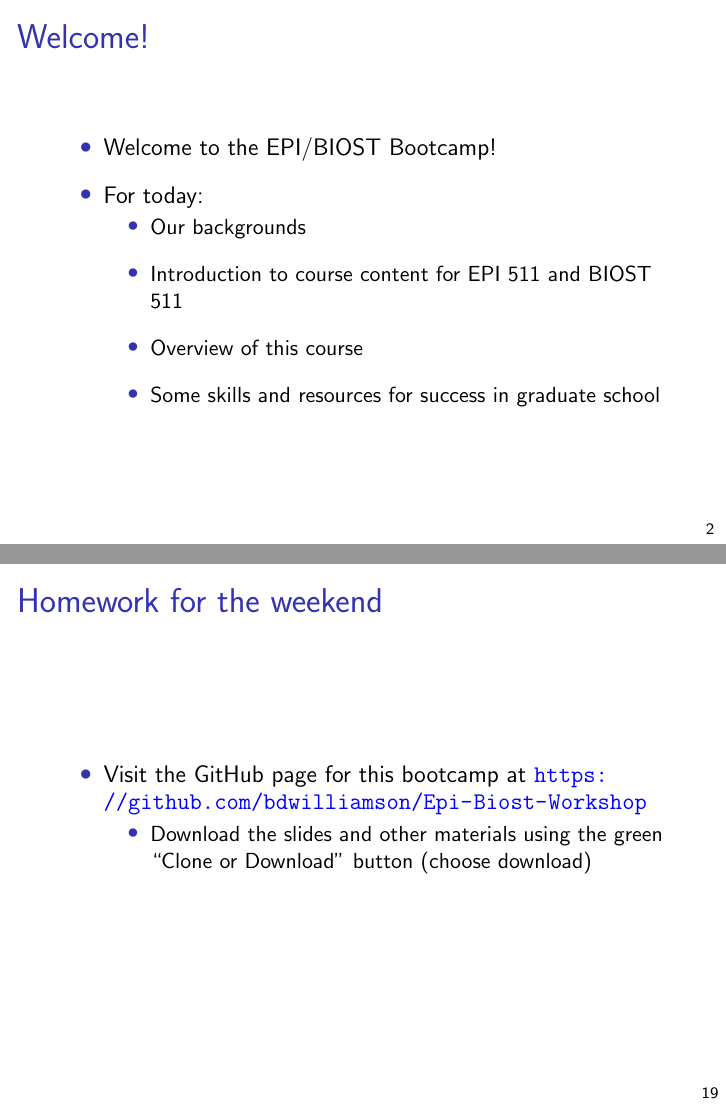
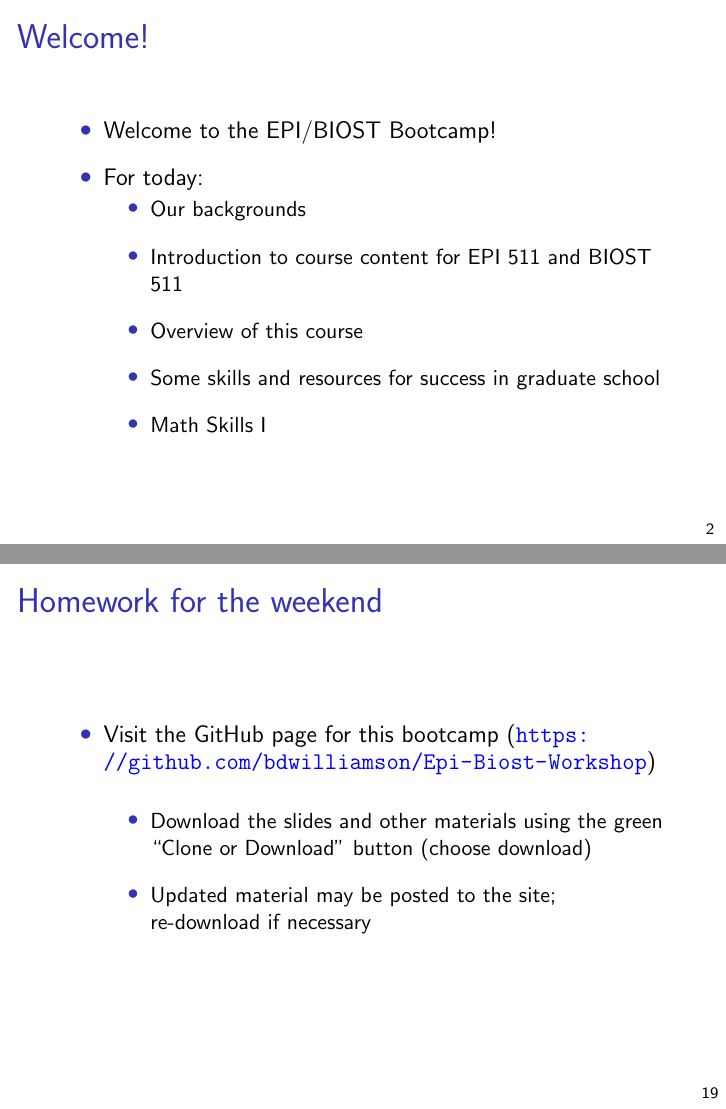
Before and after one commit to bdwilliamson/Epi-Biost-Workshop, LaTeX slides (day_1_session_1/day_1_session_1_overview.tex): pages 2 and 19 of 19, joined at a grey line. Compiled offline with pdfLaTeX.

Commit message:
Updated slide on GitHub

```diff
--- a/day_1_session_1/day_1_session_1_overview.tex
+++ b/day_1_session_1/day_1_session_1_overview.tex
@@ -78,6 +78,7 @@
 \item Introduction to course content for EPI 511 and BIOST 511
 \item Overview of this course
 \item Some skills and resources for success in graduate school
+\item Math Skills I
 \end{spaceitemize}
 \end{spaceitemize}
 \end{frame}
@@ -232,9 +233,10 @@ placeholder text
 
 \myframe{Homework for the weekend}
 \begin{spaceitemize}
-\item Visit the GitHub page for this bootcamp at \url{https://github.com/bdwilliamson/Epi-Biost-Workshop}
+\item Visit the GitHub page for this bootcamp (\url{https://github.com/bdwilliamson/Epi-Biost-Workshop})
 \begin{spaceitemize}
 \item Download the slides and other materials using the green ``Clone or Download'' button (choose download)
+\item Updated material may be posted to the site; re-download if necessary
 \end{spaceitemize}
 \end{spaceitemize}
 \end{frame}
```
Also changed, not shown: day_1_session_1/day_1_session_1_overview.pdf.
